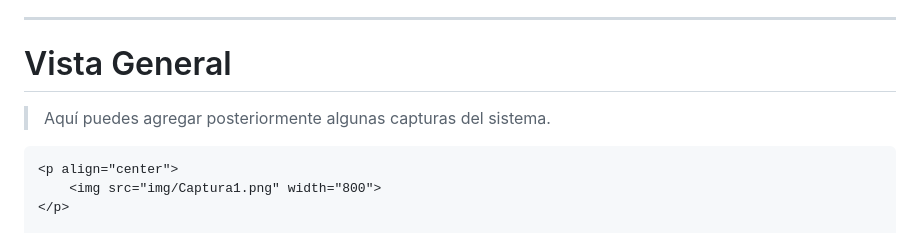
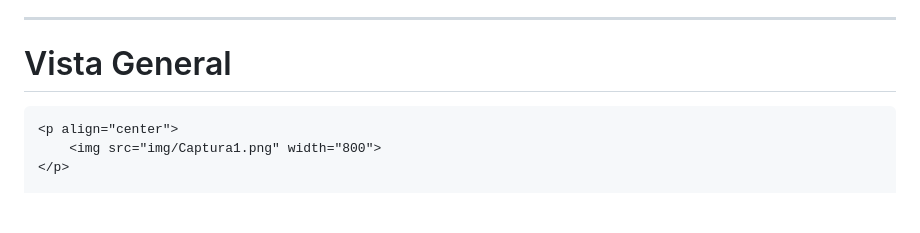
Before and after one commit to Hyoga1023/New_Simulador_Smurfit, a Markdown page: README.md, the part around the change. Rendered like a GitHub page; blank space fills up the shorter version.

Commit message:
Remove placeholder for system screenshots in README
Removed placeholder text for adding system screenshots.

````diff
--- a/README.md
+++ b/README.md
@@ -34,8 +34,6 @@ Todo el procesamiento se realiza del lado del cliente (Frontend), por lo que no
 ---
 
 # Vista General
-
-> Aquí puedes agregar posteriormente algunas capturas del sistema.
 
 ```
 <p align="center">
````
